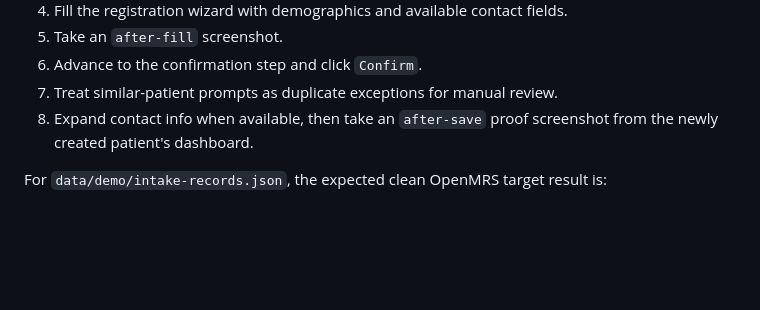
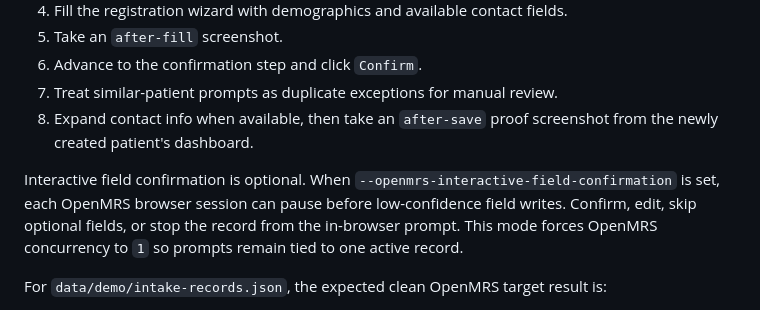
Before and after one commit to wm-pxel/agentic-ui-automation, a Markdown page: docs/demo.md, the part around the change. Drawn GitHub-style; blank space fills up the shorter version.

```diff
--- a/docs/demo.md
+++ b/docs/demo.md
@@ -157,6 +157,12 @@ For each valid normalized record, the target should:
 8. Expand contact info when available, then take an `after-save` proof
    screenshot from the newly created patient's dashboard.
 
+Interactive field confirmation is optional. When
+`--openmrs-interactive-field-confirmation` is set, each OpenMRS browser session
+can pause before low-confidence field writes. Confirm, edit, skip optional
+fields, or stop the record from the in-browser prompt. This mode forces
+OpenMRS concurrency to `1` so prompts remain tied to one active record.
+
 For `data/demo/intake-records.json`, the expected clean OpenMRS target result is:
 
 - `preflightExceptions` is `3`.
```
Also changed, not shown: README.md (+23 -10 lines).
